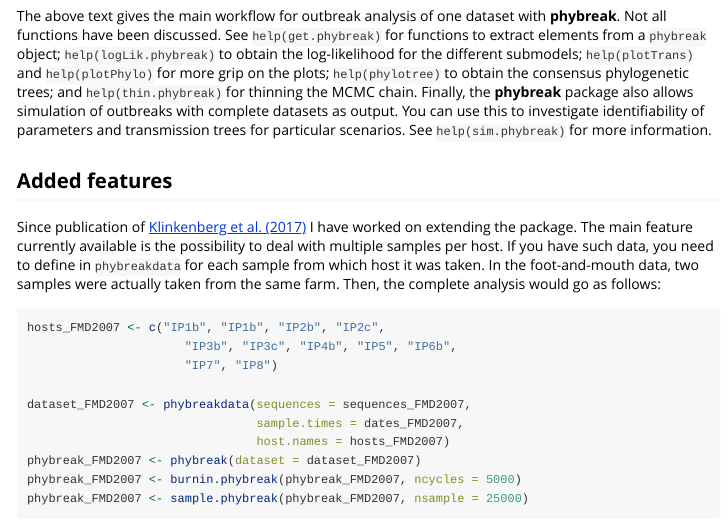
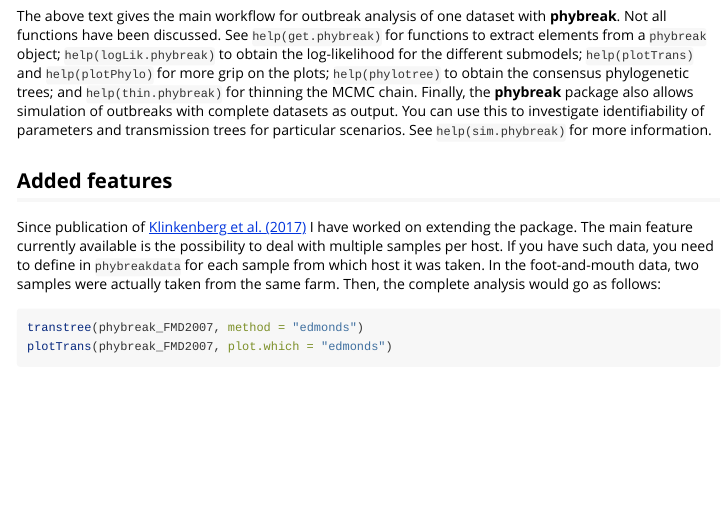
Before and after one commit to donkeyshot/phybreak, an R Markdown document (vignettes/phybreak_intro.Rmd): the page in a window 1100 px wide, from 8000 px down. Rendered offline with R 4.5, knitr and Pandoc, with nearby package versions; some code elsewhere in the file could not run offline; long lines of code are wrapped.

Commit message:
fix vignette
vignette did not install properly due to change in parameter name. And removed double code.

````diff
--- a/vignettes/phybreak_intro.Rmd
+++ b/vignettes/phybreak_intro.Rmd
@@ -219,14 +218,4 @@ phybreak_FMD2007 <- sample.phybreak(phybreak_FMD2007, nsample = 25000)
-hosts_FMD2007 <- c("IP1b", "IP1b", "IP2b", "IP2c",
-                      "IP3b", "IP3c", "IP4b", "IP5", "IP6b",
-                      "IP7", "IP8")
 
-dataset_FMD2007 <- phybreakdata(sequences = sequences_FMD2007,
-                                sample.times = dates_FMD2007,
-                                host.names = hosts_FMD2007)
-phybreak_FMD2007 <- phybreak(dataset = dataset_FMD2007)
-phybreak_FMD2007 <- burnin.phybreak(phybreak_FMD2007, ncycles = 5000)
-phybreak_FMD2007 <- sample.phybreak(phybreak_FMD2007, nsample = 25000)
-```
 ```{r, fig.width=5}
 transtree(phybreak_FMD2007, method = "edmonds")
 plotTrans(phybreak_FMD2007, plot.which = "edmonds")
````
Also changed, not shown: vignettes/phybreak_intro.Rmd (3 more changed lines).
